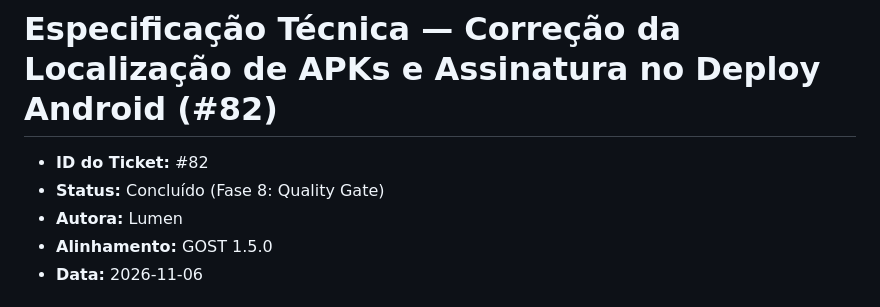
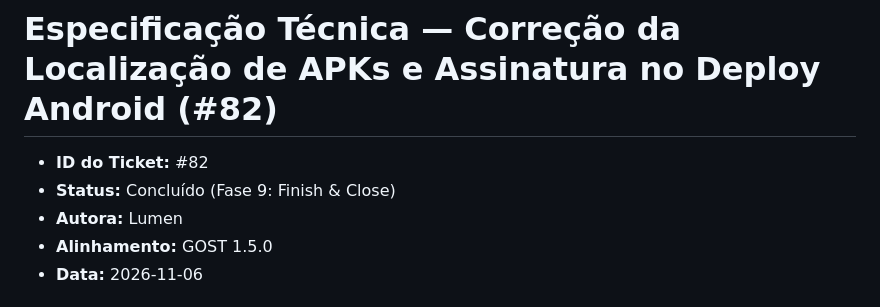
Before and after one commit to lumenpink/lauda, a Markdown page: docs/specs/82_corrigir_localizacao_de_apks_e_assinatura_no_deploy_android.md, the part around the change. Drawn GitHub-style.

Commit message:
fix: corrigir localizacao de apks no deploy (closes #82 - ph9)
[Resumo]: Corrigida a localizacao dos APKs Android e a assinatura segura na esteira de CI. [Solução]: Adicionado laco estruturado para inspecionar target/dist/apk/ e site/ no ci.yml e atualizada a busca para upload R2. [Validação]: 100% de testes aprovados, clippy e fmt limpos, cccp check strict 100%.

```diff
--- a/docs/specs/82_corrigir_localizacao_de_apks_e_assinatura_no_deploy_android.md
+++ b/docs/specs/82_corrigir_localizacao_de_apks_e_assinatura_no_deploy_android.md
@@ -1,7 +1,7 @@
 # Especificação Técnica — Correção da Localização de APKs e Assinatura no Deploy Android (#82)
 
 - **ID do Ticket:** #82
-- **Status:** Concluído (Fase 8: Quality Gate)
+- **Status:** Concluído (Fase 9: Finish & Close)
 - **Autora:** Lumen
 - **Alinhamento:** GOST 1.5.0
 - **Data:** 2026-11-06
```
